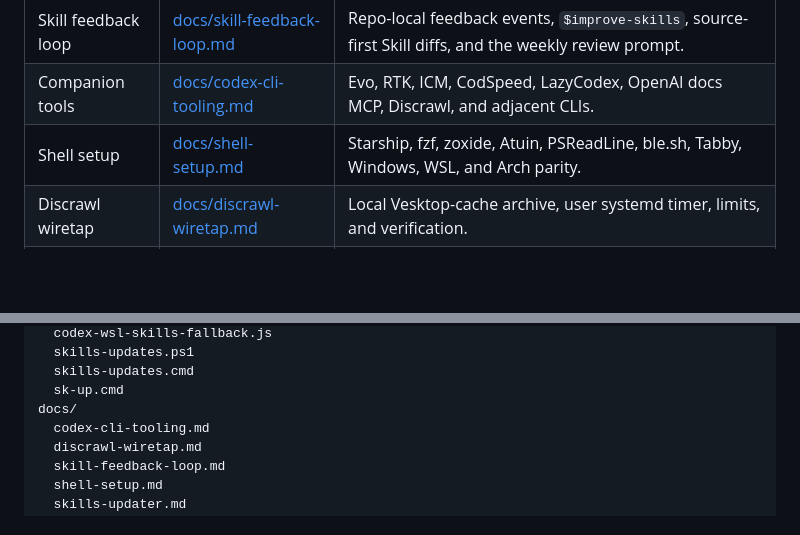
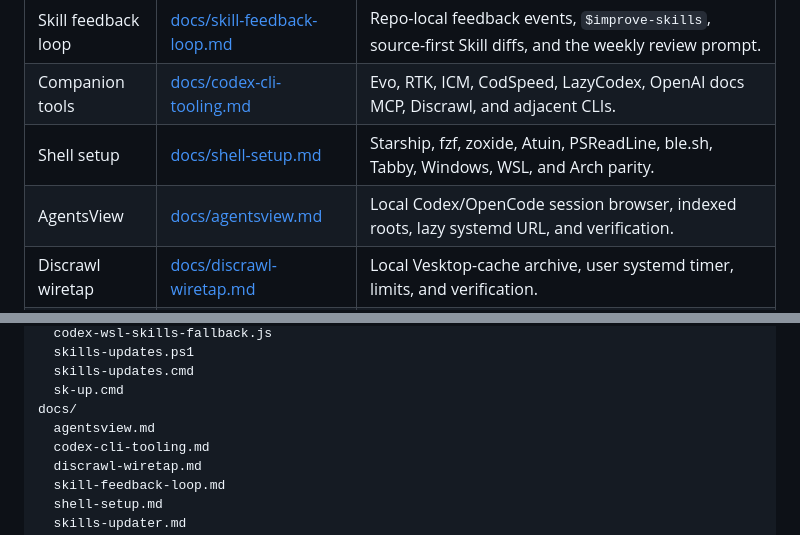
Before and after one commit to Hellfrosted/agents, a Markdown page: README.md, 2 parts joined by grey strips. Drawn GitHub-style; blank space fills up the shorter version.

Commit message:
Document local AgentsView setup

```diff
--- a/README.md
+++ b/README.md
@@ -23,6 +23,7 @@ when the user asks to install, repair, or republish the local setup.
 | Skill feedback loop | [docs/skill-feedback-loop.md](docs/skill-feedback-loop.md) | Repo-local feedback events, `$improve-skills`, source-first Skill diffs, and the weekly review prompt. |
 | Companion tools | [docs/codex-cli-tooling.md](docs/codex-cli-tooling.md) | Evo, RTK, ICM, CodSpeed, LazyCodex, OpenAI docs MCP, Discrawl, and adjacent CLIs. |
 | Shell setup | [docs/shell-setup.md](docs/shell-setup.md) | Starship, fzf, zoxide, Atuin, PSReadLine, ble.sh, Tabby, Windows, WSL, and Arch parity. |
+| AgentsView | [docs/agentsview.md](docs/agentsview.md) | Local Codex/OpenCode session browser, indexed roots, lazy systemd URL, and verification. |
 | Discrawl wiretap | [docs/discrawl-wiretap.md](docs/discrawl-wiretap.md) | Local Vesktop-cache archive, user systemd timer, limits, and verification. |
 | Local skills | [skills/](skills/) | Repo-owned skill sources. In this repo, "work on skills" means this directory, not installed global skill copies. |
 | Learning artifacts | [lessons/](lessons/) and [reference/](reference/) | Static HTML terminal-addon lesson and cheatsheet. |
@@ -51,6 +52,7 @@ bin/
   skills-updates.cmd
   sk-up.cmd
 docs/
+  agentsview.md
   codex-cli-tooling.md
   discrawl-wiretap.md
   skill-feedback-loop.md
```
Also changed, not shown: docs/agentsview.md (added, +117 -0 lines), docs/codex-cli-tooling.md (+4 -0 lines).
